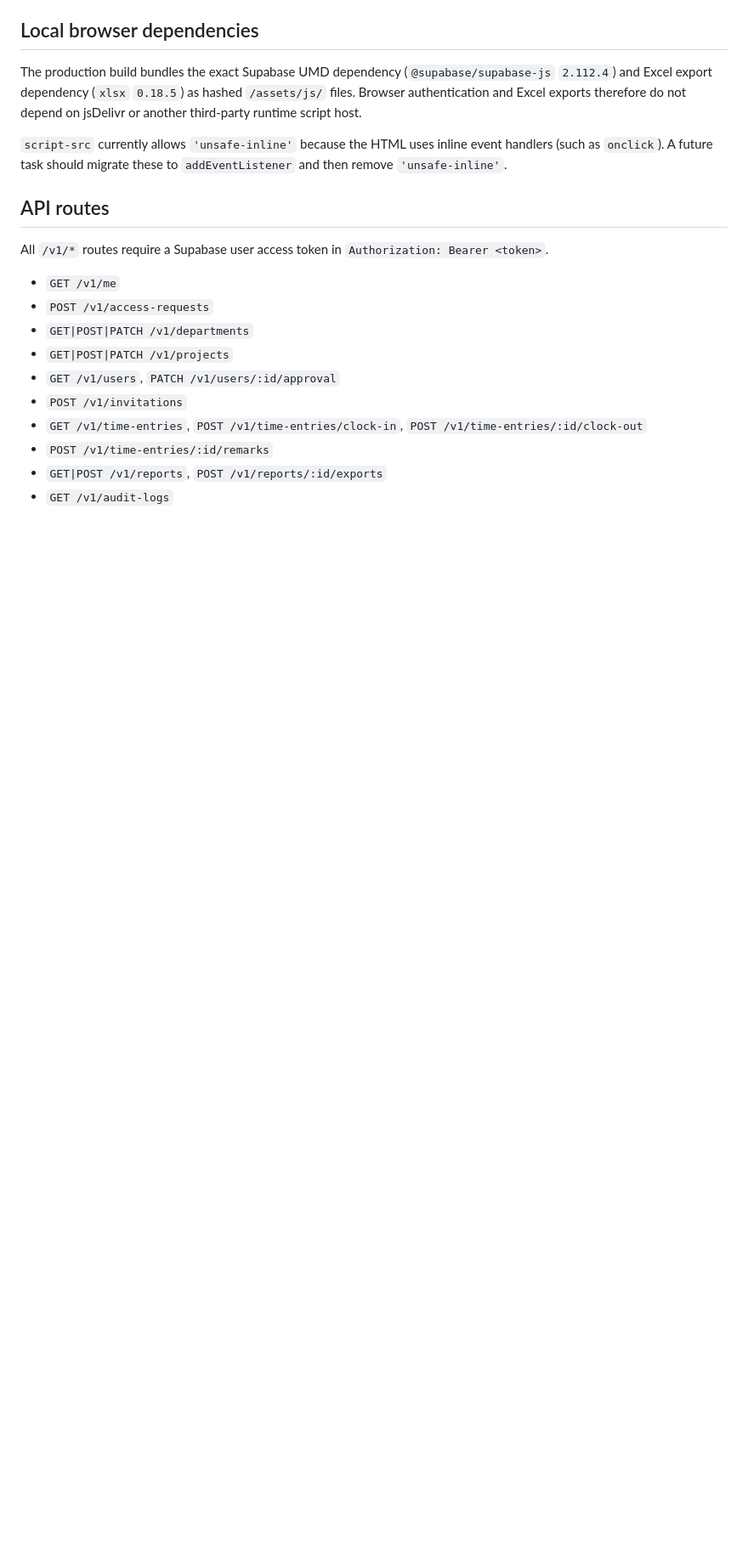
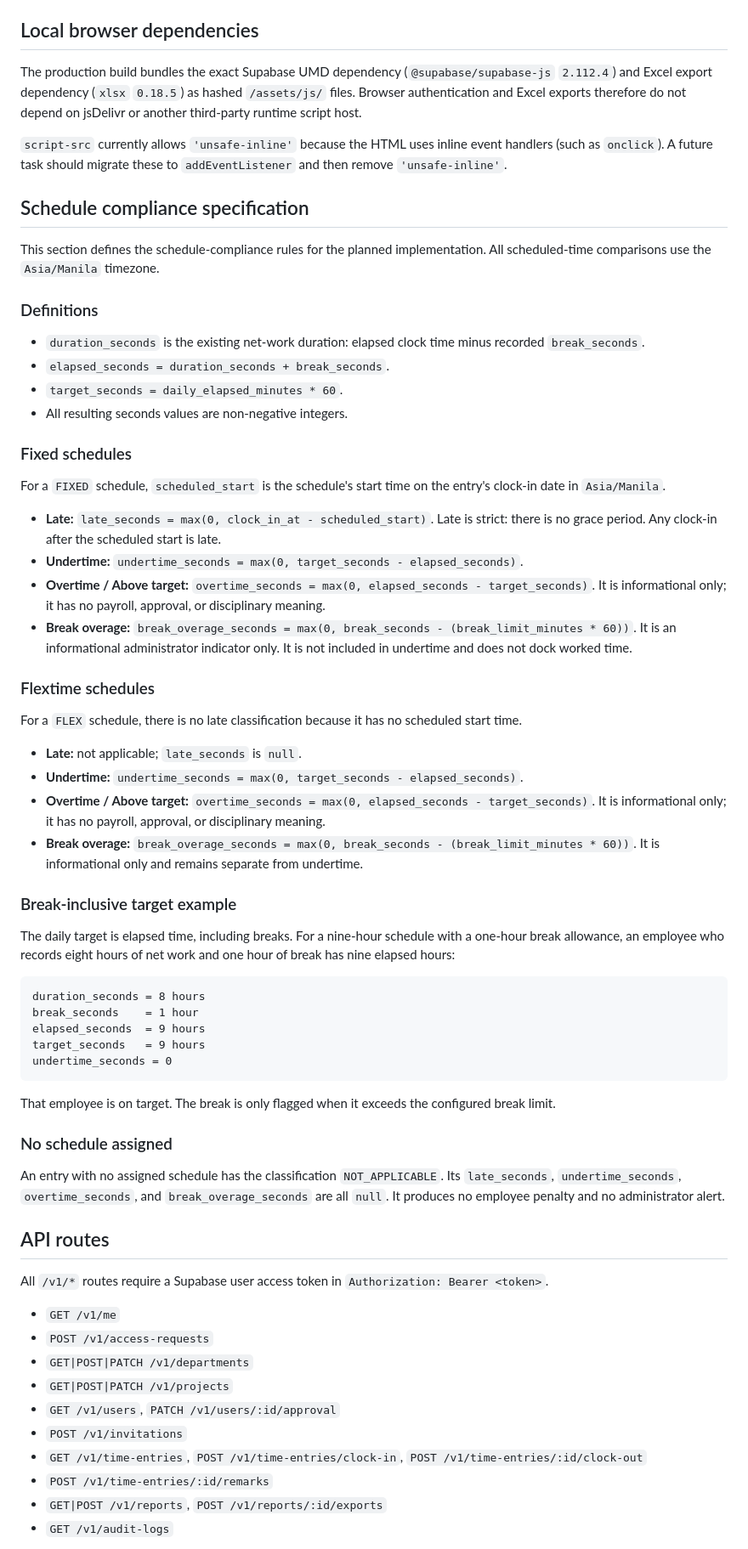
Before and after one commit to azsalomon69-ctrl/ace-clockinandout, a Markdown page: README.md, the part around the change. Shown at 85% size. GitHub-like rendering; blank space fills up the shorter version.

Commit message:
Document schedule compliance spec

````diff
--- a/README.md
+++ b/README.md
@@ -92,6 +92,53 @@ The production build bundles the exact Supabase UMD dependency (`@supabase/supab
 
 `script-src` currently allows `'unsafe-inline'` because the HTML uses inline event handlers (such as `onclick`). A future task should migrate these to `addEventListener` and then remove `'unsafe-inline'`.
 
+## Schedule compliance specification
+
+This section defines the schedule-compliance rules for the planned implementation. All scheduled-time comparisons use the `Asia/Manila` timezone.
+
+### Definitions
+
+- `duration_seconds` is the existing net-work duration: elapsed clock time minus recorded `break_seconds`.
+- `elapsed_seconds = duration_seconds + break_seconds`.
+- `target_seconds = daily_elapsed_minutes * 60`.
+- All resulting seconds values are non-negative integers.
+
+### Fixed schedules
+
+For a `FIXED` schedule, `scheduled_start` is the schedule's start time on the entry's clock-in date in `Asia/Manila`.
+
+- **Late:** `late_seconds = max(0, clock_in_at - scheduled_start)`. Late is strict: there is no grace period. Any clock-in after the scheduled start is late.
+- **Undertime:** `undertime_seconds = max(0, target_seconds - elapsed_seconds)`.
+- **Overtime / Above target:** `overtime_seconds = max(0, elapsed_seconds - target_seconds)`. It is informational only; it has no payroll, approval, or disciplinary meaning.
+- **Break overage:** `break_overage_seconds = max(0, break_seconds - (break_limit_minutes * 60))`. It is an informational administrator indicator only. It is not included in undertime and does not dock worked time.
+
+### Flextime schedules
+
+For a `FLEX` schedule, there is no late classification because it has no scheduled start time.
+
+- **Late:** not applicable; `late_seconds` is `null`.
+- **Undertime:** `undertime_seconds = max(0, target_seconds - elapsed_seconds)`.
+- **Overtime / Above target:** `overtime_seconds = max(0, elapsed_seconds - target_seconds)`. It is informational only; it has no payroll, approval, or disciplinary meaning.
+- **Break overage:** `break_overage_seconds = max(0, break_seconds - (break_limit_minutes * 60))`. It is informational only and remains separate from undertime.
+
+### Break-inclusive target example
+
+The daily target is elapsed time, including breaks. For a nine-hour schedule with a one-hour break allowance, an employee who records eight hours of net work and one hour of break has nine elapsed hours:
+
+```text
+duration_seconds = 8 hours
+break_seconds    = 1 hour
+elapsed_seconds  = 9 hours
+target_seconds   = 9 hours
+undertime_seconds = 0
+```
+
+That employee is on target. The break is only flagged when it exceeds the configured break limit.
+
+### No schedule assigned
+
+An entry with no assigned schedule has the classification `NOT_APPLICABLE`. Its `late_seconds`, `undertime_seconds`, `overtime_seconds`, and `break_overage_seconds` are all `null`. It produces no employee penalty and no administrator alert.
+
 ## API routes
 
 All `/v1/*` routes require a Supabase user access token in `Authorization: Bearer <token>`.
````
